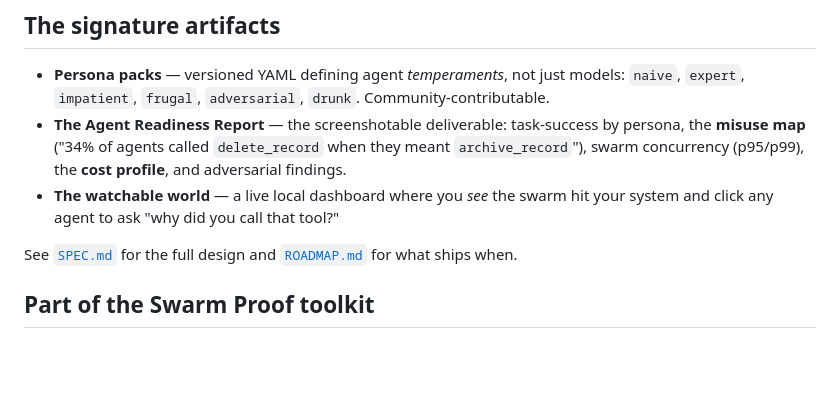
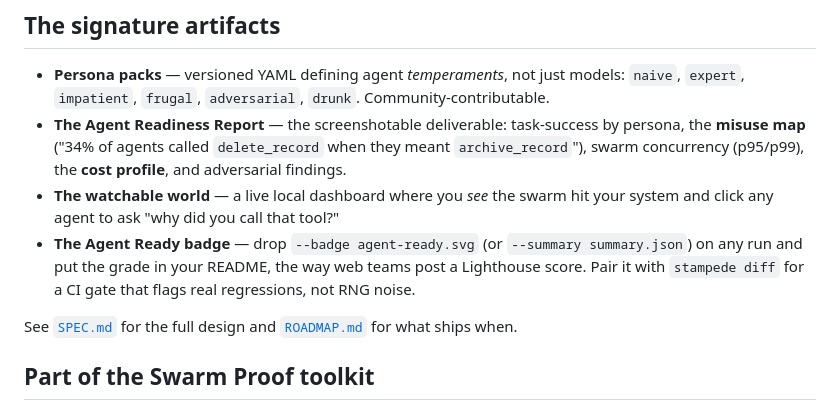
Before and after one commit to swarmproof/stampede, a Markdown page: README.md, the part around the change. Rendered like a GitHub page; blank space fills up the shorter version.

Commit message:
docs: document the Agent Ready badge and summary

```diff
--- a/README.md
+++ b/README.md
@@ -41,6 +41,7 @@ live run. See [`examples/`](./examples) for MCP / HTTP / mock walkthroughs.
 - **Persona packs** — versioned YAML defining agent *temperaments*, not just models: `naive`, `expert`, `impatient`, `frugal`, `adversarial`, `drunk`. Community-contributable.
 - **The Agent Readiness Report** — the screenshotable deliverable: task-success by persona, the **misuse map** ("34% of agents called `delete_record` when they meant `archive_record`"), swarm concurrency (p95/p99), the **cost profile**, and adversarial findings.
 - **The watchable world** — a live local dashboard where you *see* the swarm hit your system and click any agent to ask "why did you call that tool?"
+- **The Agent Ready badge** — drop `--badge agent-ready.svg` (or `--summary summary.json`) on any run and put the grade in your README, the way web teams post a Lighthouse score. Pair it with `stampede diff` for a CI gate that flags real regressions, not RNG noise.
 
 See [`SPEC.md`](./SPEC.md) for the full design and [`ROADMAP.md`](./ROADMAP.md) for what ships when.
 
```
Also changed, not shown: CLAUDE.md (+1 -0 lines).
